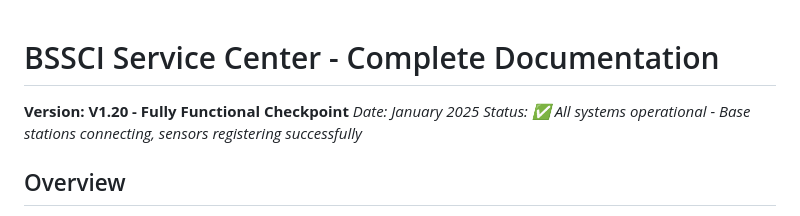
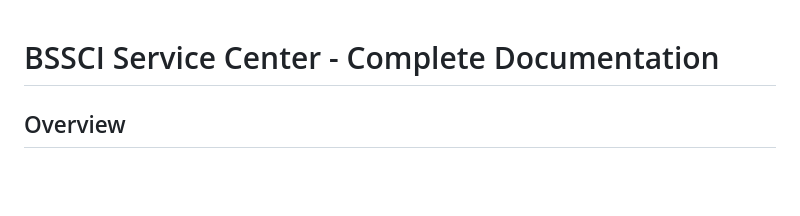
Before and after one commit to plasmonized/containerized-mioty-Service-Center, a Markdown page: README.md, the part around the change. Rendered like a GitHub page; blank space fills up the shorter version.

Commit message:
Assistant checkpoint: Remove incorrect version line from README
Assistant generated file changes:
- README.md: Remove incorrect V1.20 version line with wrong date

---

User prompt:

can you remove the new line about v1.20 in the readme- why did you add this is from january? we have september :D

Replit-Commit-Author: Assistant
Replit-Commit-Session-Id: 504f50c3-d4d9-4bf1-a3b6-6ded169dc4a7

```diff
--- a/README.md
+++ b/README.md
@@ -1,9 +1,5 @@
 
 # BSSCI Service Center - Complete Documentation
-
-**Version: V1.20 - Fully Functional Checkpoint**
-*Date: January 2025*
-*Status: ✅ All systems operational - Base stations connecting, sensors registering successfully*
 
 ## Overview
 
```
